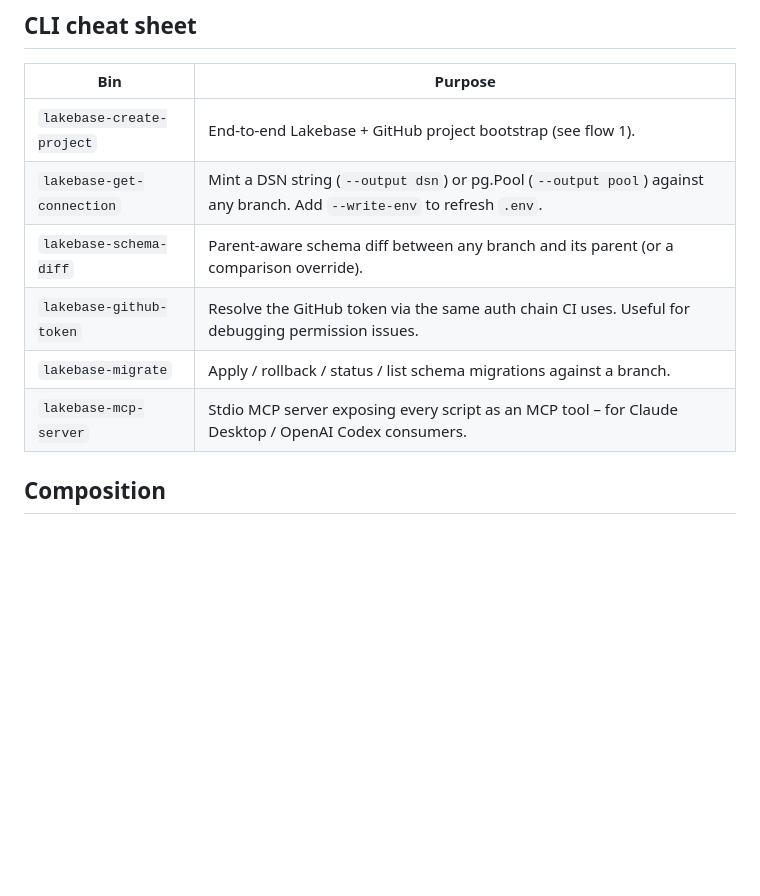
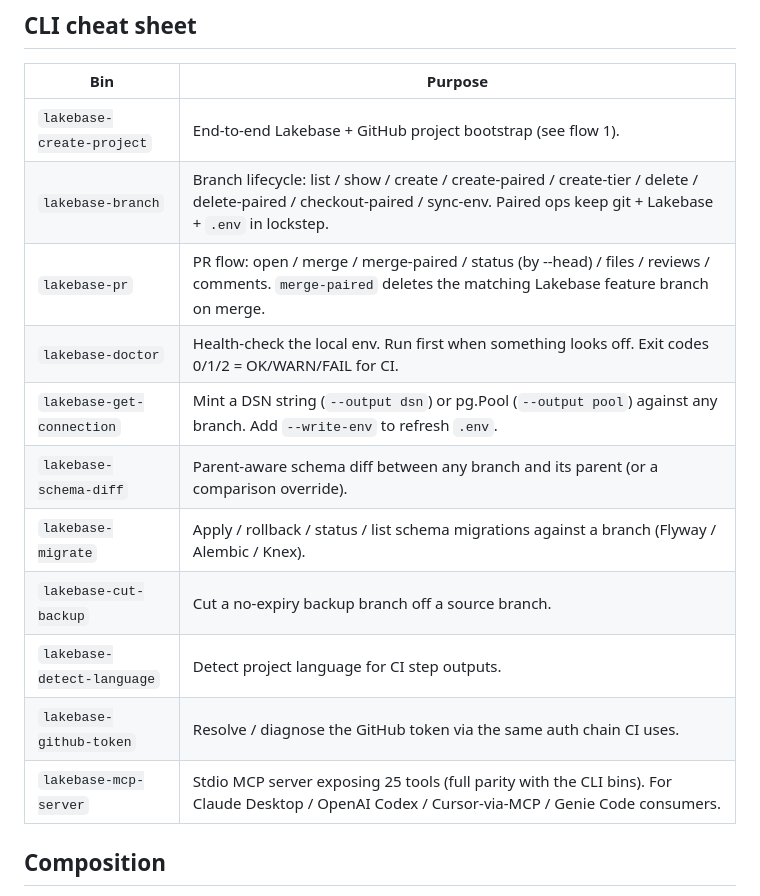
Before and after one commit to databricks-solutions/lakebase-scm-utils, a Markdown page: skills/lakebase-scm-workflows/README.md, the part around one of its changes. Rendered like a GitHub page; blank space fills up the shorter version.

```diff
--- a/skills/lakebase-scm-workflows/README.md
+++ b/skills/lakebase-scm-workflows/README.md
@@ -136,11 +154,16 @@ The agent reads the current git branch, calls `lakebase-get-connection --output
 | Bin | Purpose |
 |---|---|
 | `lakebase-create-project` | End-to-end Lakebase + GitHub project bootstrap (see flow 1). |
+| `lakebase-branch` | Branch lifecycle: list / show / create / create-paired / create-tier / delete / delete-paired / checkout-paired / sync-env. Paired ops keep git + Lakebase + `.env` in lockstep. |
+| `lakebase-pr` | PR flow: open / merge / merge-paired / status (by --head) / files / reviews / comments. `merge-paired` deletes the matching Lakebase feature branch on merge. |
+| `lakebase-doctor` | Health-check the local env. Run first when something looks off. Exit codes 0/1/2 = OK/WARN/FAIL for CI. |
 | `lakebase-get-connection` | Mint a DSN string (`--output dsn`) or pg.Pool (`--output pool`) against any branch. Add `--write-env` to refresh `.env`. |
 | `lakebase-schema-diff` | Parent-aware schema diff between any branch and its parent (or a comparison override). |
-| `lakebase-github-token` | Resolve the GitHub token via the same auth chain CI uses. Useful for debugging permission issues. |
-| `lakebase-migrate` | Apply / rollback / status / list schema migrations against a branch. |
-| `lakebase-mcp-server` | Stdio MCP server exposing every script as an MCP tool – for Claude Desktop / OpenAI Codex consumers. |
+| `lakebase-migrate` | Apply / rollback / status / list schema migrations against a branch (Flyway / Alembic / Knex). |
+| `lakebase-cut-backup` | Cut a no-expiry backup branch off a source branch. |
+| `lakebase-detect-language` | Detect project language for CI step outputs. |
+| `lakebase-github-token` | Resolve / diagnose the GitHub token via the same auth chain CI uses. |
+| `lakebase-mcp-server` | Stdio MCP server exposing 25 tools (full parity with the CLI bins). For Claude Desktop / OpenAI Codex / Cursor-via-MCP / Genie Code consumers. |
 
 ## Composition
 
```
Also changed, not shown: other parts of skills/lakebase-scm-workflows/README.md (+31 -13 lines), skills/lakebase-scm-workflows/SKILL.md (+67 -19 lines).
